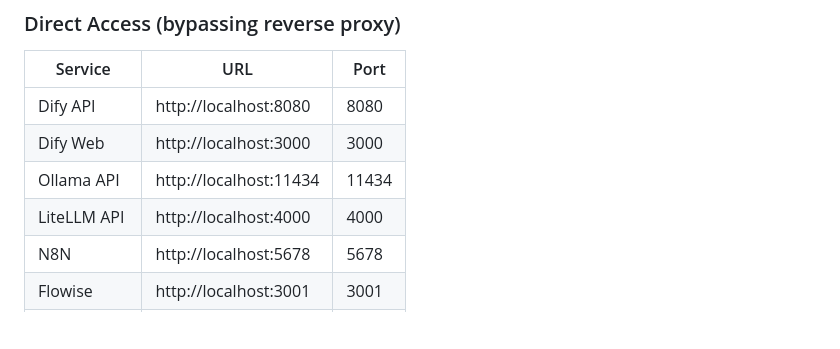
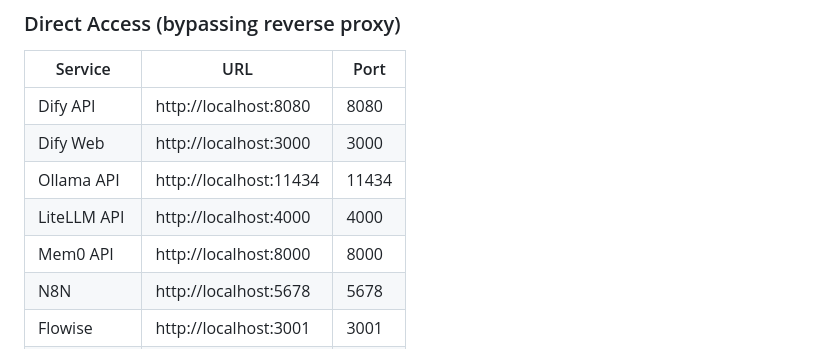
Before and after one commit to steelburn/ai-stack-build, a Markdown page: README.md, the part around the change. Drawn GitHub-style; blank space fills up the shorter version.

```diff
--- a/README.md
+++ b/README.md
@@ -331,6 +331,7 @@ SERVICE_2_URL=http://another-service:3000/health
 | Dify Web | http://localhost:3000 | 3000 |
 | Ollama API | http://localhost:11434 | 11434 |
 | LiteLLM API | http://localhost:4000 | 4000 |
+| Mem0 API | http://localhost:8000 | 8000 |
 | N8N | http://localhost:5678 | 5678 |
 | Flowise | http://localhost:3001 | 3001 |
 | OpenWebUI | http://localhost:3002 | 3002 |
```
Also changed, not shown: PROJECT_OVERVIEW.md (+32 -30 lines).
